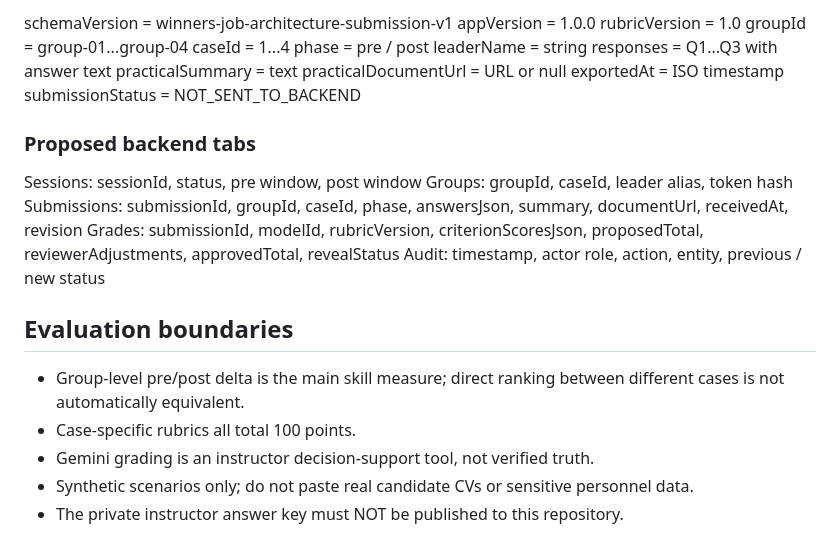
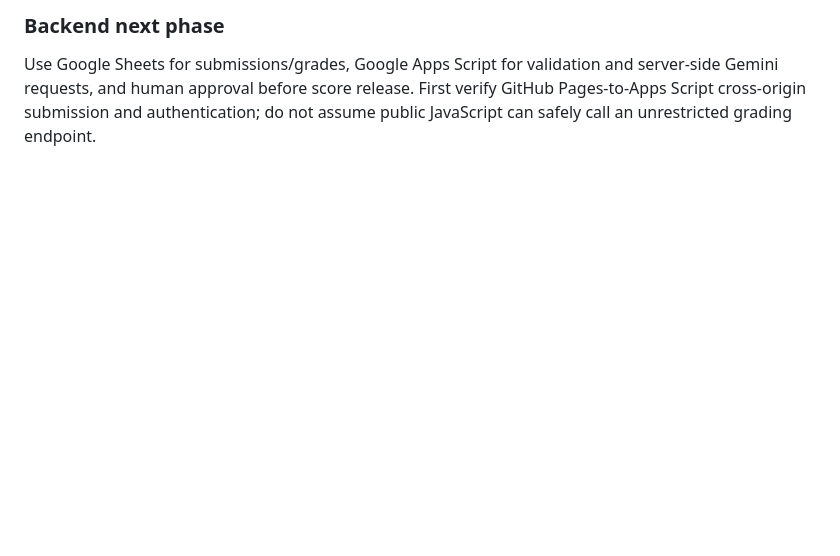
Before and after one commit to sahaarty0/winners-ai-for-hr, a Markdown page: job-analysis-challenge/README.md, the part around one of its changes. Rendered like a GitHub page; blank space fills up the shorter version.

```diff
--- a/job-analysis-challenge/README.md
+++ b/job-analysis-challenge/README.md
@@ -52,28 +46,2 @@ Each group runs PRE and POST against its own case. Each round has 3 open-ended r
-schemaVersion = winners-job-architecture-submission-v1
-appVersion = 1.0.0
-rubricVersion = 1.0
-groupId = group-01...group-04
-caseId = 1...4
-phase = pre / post
-leaderName = string
-responses = Q1...Q3 with answer text
-practicalSummary = text
-practicalDocumentUrl = URL or null
-exportedAt = ISO timestamp
-submissionStatus = NOT_SENT_TO_BACKEND
-
-### Proposed backend tabs
-
-Sessions: sessionId, status, pre window, post window
-Groups: groupId, caseId, leader alias, token hash
-Submissions: submissionId, groupId, caseId, phase, answersJson, summary, documentUrl, receivedAt, revision
-Grades: submissionId, modelId, rubricVersion, criterionScoresJson, proposedTotal, reviewerAdjustments, approvedTotal, revealStatus
-Audit: timestamp, actor role, action, entity, previous / new status
-
-## Evaluation boundaries
-
-- Group-level pre/post delta is the main skill measure; direct ranking between different cases is not automatically equivalent.
-- Case-specific rubrics all total 100 points.
-- Gemini grading is an instructor decision-support tool, not verified truth.
-- Synthetic scenarios only; do not paste real candidate CVs or sensitive personnel data.
-- The private instructor answer key must NOT be published to this repository.
+### Backend next phase
+Use Google Sheets for submissions/grades, Google Apps Script for validation and server-side Gemini requests, and human approval before score release. First verify GitHub Pages-to-Apps Script cross-origin submission and authentication; do not assume public JavaScript can safely call an unrestricted grading endpoint.
```
Also changed, not shown: other parts of job-analysis-challenge/README.md (+38 -44 lines).
